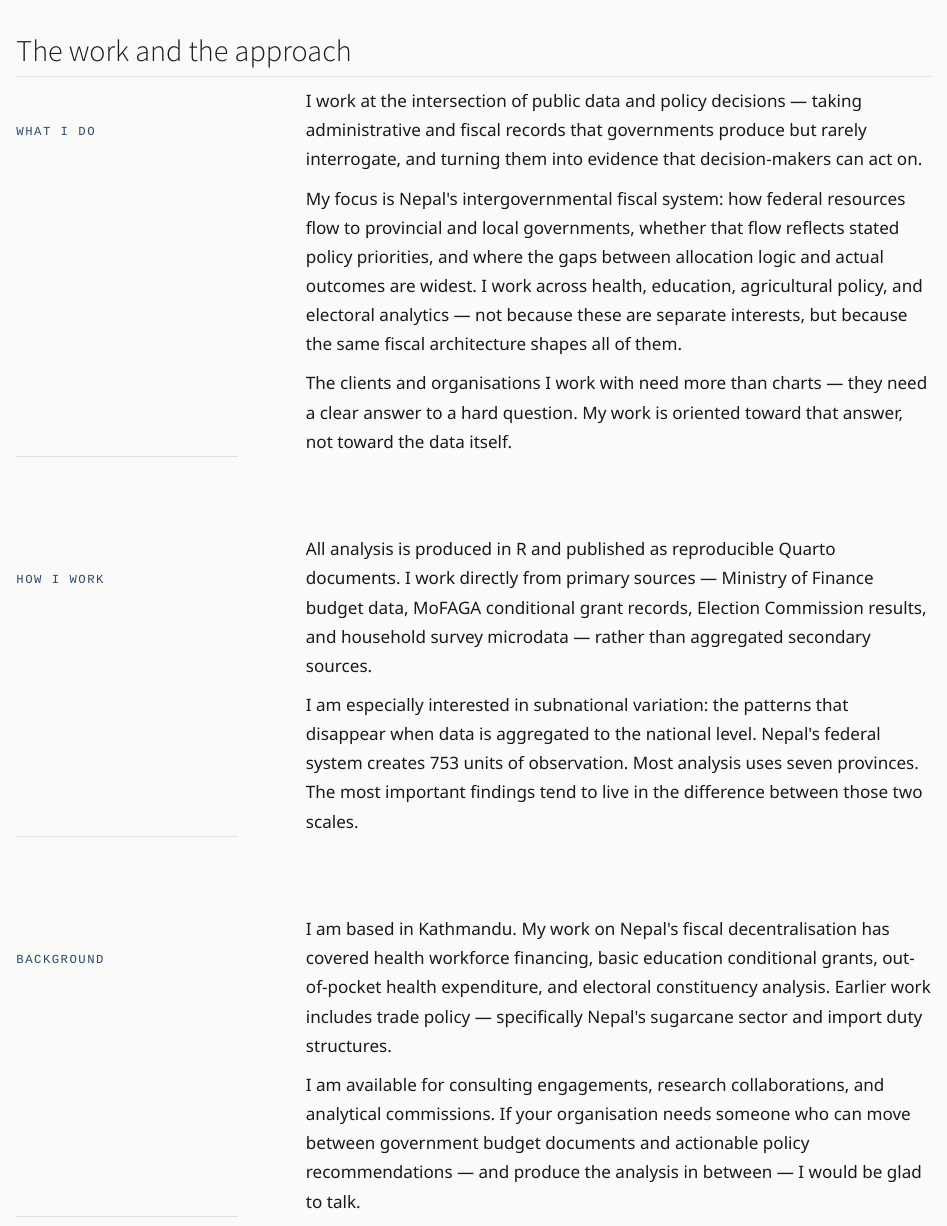
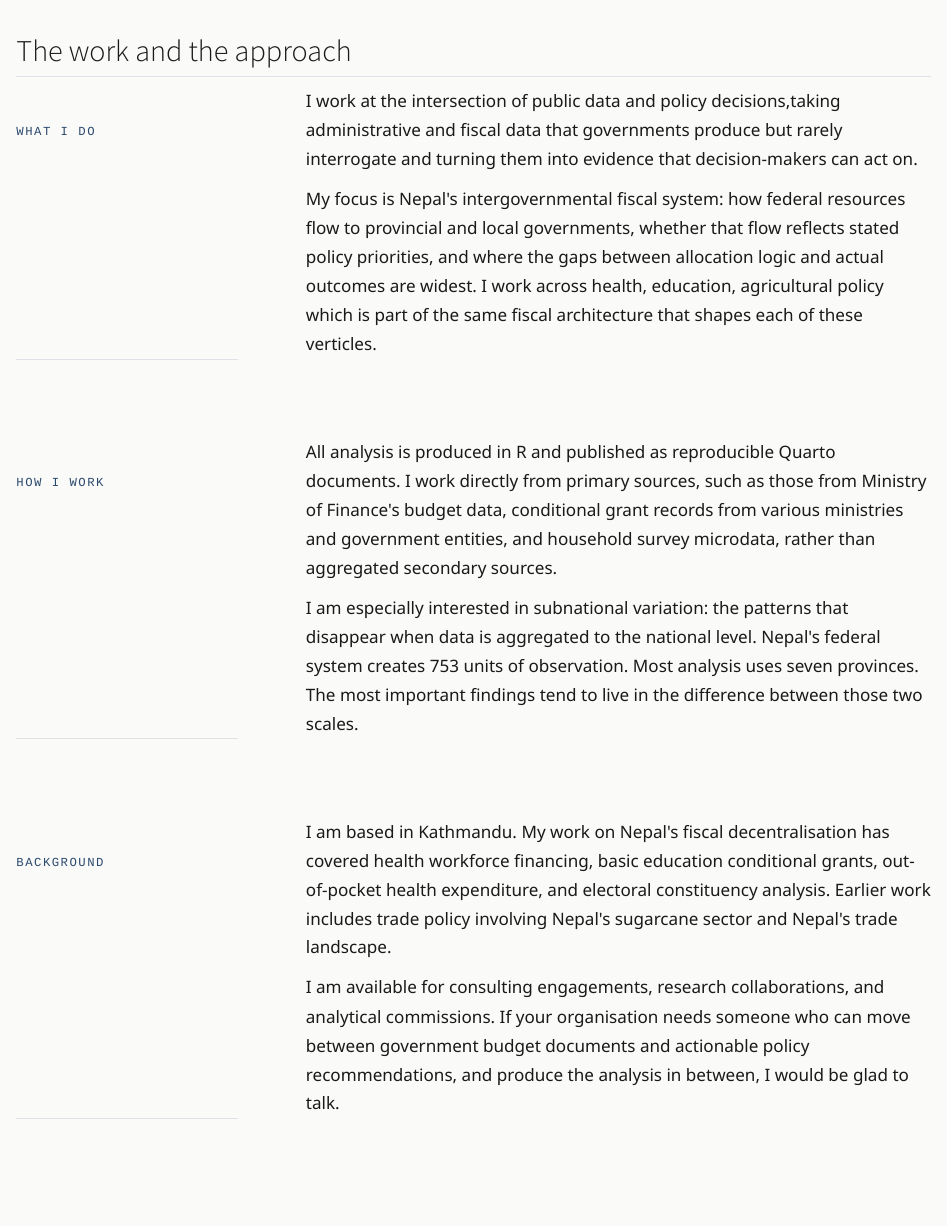
Before and after one commit to Saroj-Pathak/saroj-pathak.github.io, a Quarto document (about.qmd): the page in a window 1100 px wide, from its top. Rendered offline with R 4.5, knitr and Pandoc in place of Quarto, with nearby package versions.

Commit message:
fix about section

```diff
--- a/about.qmd
+++ b/about.qmd
@@ -18,33 +18,25 @@ format:
 
   <h2 class="sp-about-section-title">What I do</h2>
   <div>
-    <p> I work at the intersection of public data and policy decisions — taking
-        administrative and fiscal records that governments produce but rarely
-        interrogate, and turning them into evidence that decision-makers can
+    <p> I work at the intersection of public data and policy decisions,taking
+        administrative and fiscal data that governments produce but rarely
+        interrogate and turning them into evidence that decision-makers can
         act on.</p>
     <p>
       My focus is Nepal's intergovernmental fiscal system: how federal
       resources flow to provincial and local governments, whether that flow
       reflects stated policy priorities, and where the gaps between allocation
       logic and actual outcomes are widest. I work across health, education,
-      agricultural policy, and electoral analytics — not because these are
-      separate interests, but because the same fiscal architecture shapes all
-      of them.
+      agricultural policy which is part of the same fiscal architecture that shapes each of these verticles.
     </p>
-    <p>
-      The clients and organisations I work with need more than charts — they
-      need a clear answer to a hard question. My work is oriented toward that
-      answer, not toward the data itself.
-    </p>
+
   </div>
 
   <h2 class="sp-about-section-title">How I work</h2>
   <div>
     <p>
       All analysis is produced in R and published as reproducible Quarto
-      documents. I work directly from primary sources — Ministry of Finance
-      budget data, MoFAGA conditional grant records, Election Commission
-      results, and household survey microdata — rather than aggregated
+      documents. I work directly from primary sources, such as those from Ministry of Finance's budget data, conditional grant records from various ministries and government entities, and household survey microdata, rather than aggregated
       secondary sources.
       </p>
     <p>
@@ -62,14 +54,14 @@ format:
       I am based in Kathmandu. My work on Nepal's fiscal decentralisation
       has covered health workforce financing, basic education conditional
       grants, out-of-pocket health expenditure, and electoral constituency
-      analysis. Earlier work includes trade policy — specifically
-      Nepal's sugarcane sector and import duty structures.
+      analysis. Earlier work includes trade policy involving
+      Nepal's sugarcane sector and Nepal's trade landscape.
     </p>
     <p>
       I am available for consulting engagements, research collaborations,
       and analytical commissions. If your organisation needs someone who
       can move between government budget documents and actionable
-      policy recommendations — and produce the analysis in between —
+      policy recommendations, and produce the analysis in between,
       I would be glad to talk.
 
     </p>
```
Also changed, not shown: _partials/footer.html.
